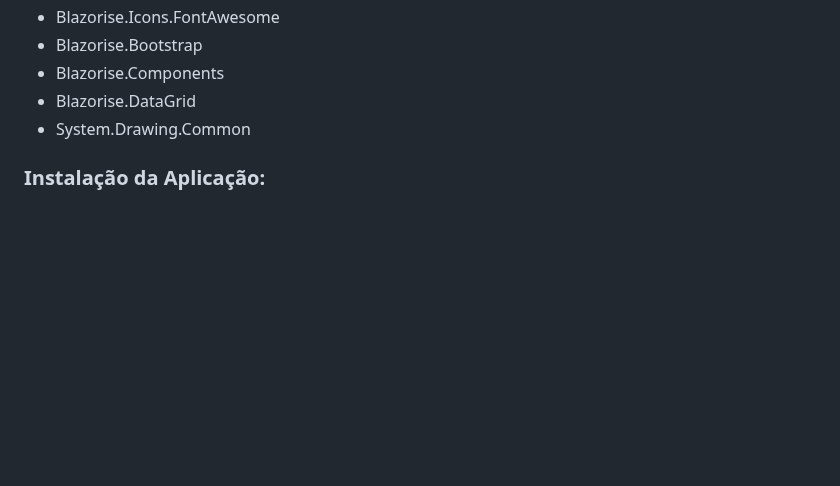
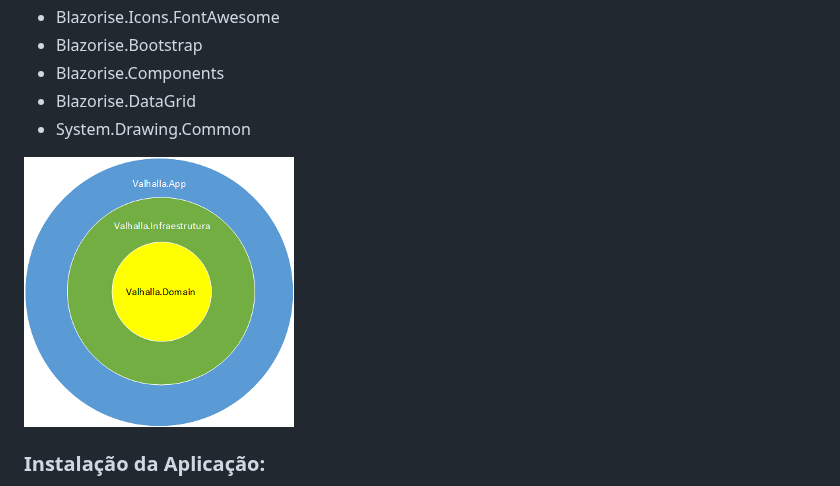
Before and after one commit to alexsandronl/Valhalla, a Markdown page: README.md, the part around the change. GitHub-like rendering; blank space fills up the shorter version.

```diff
--- a/README.md
+++ b/README.md
@@ -68,6 +68,8 @@ Time:
 * Blazorise.DataGrid
 * System.Drawing.Common
 
+![alt text](https://github.com/alexsandronl/Valhalla/blob/main/Diagrama.png?raw=true)
+
 ### Instalação da Aplicação:
 
 - Para instalar a aplicação, o usuário precisará baixar o jogo e compilar, gerando um docker, ou publicando os arquivos.
```
